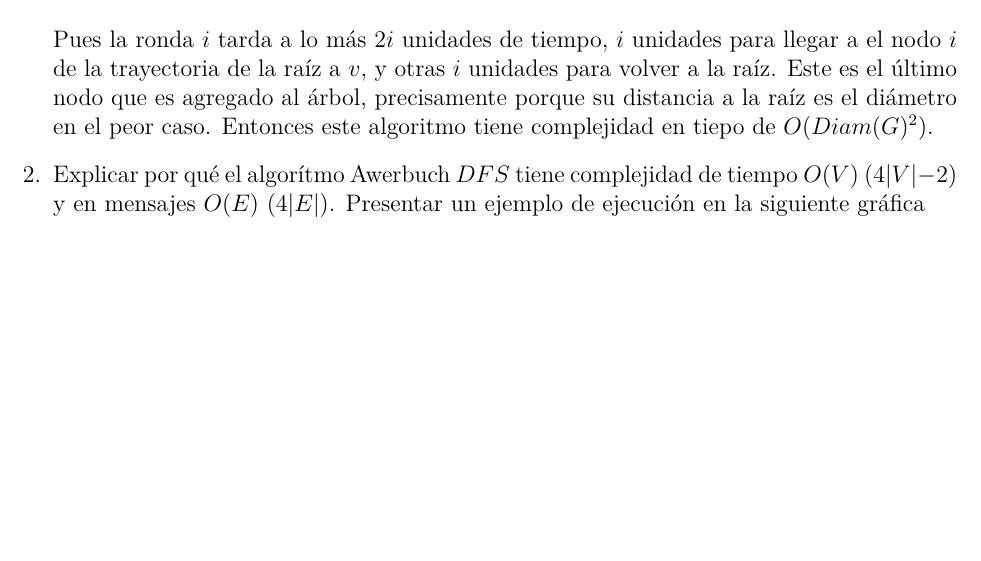
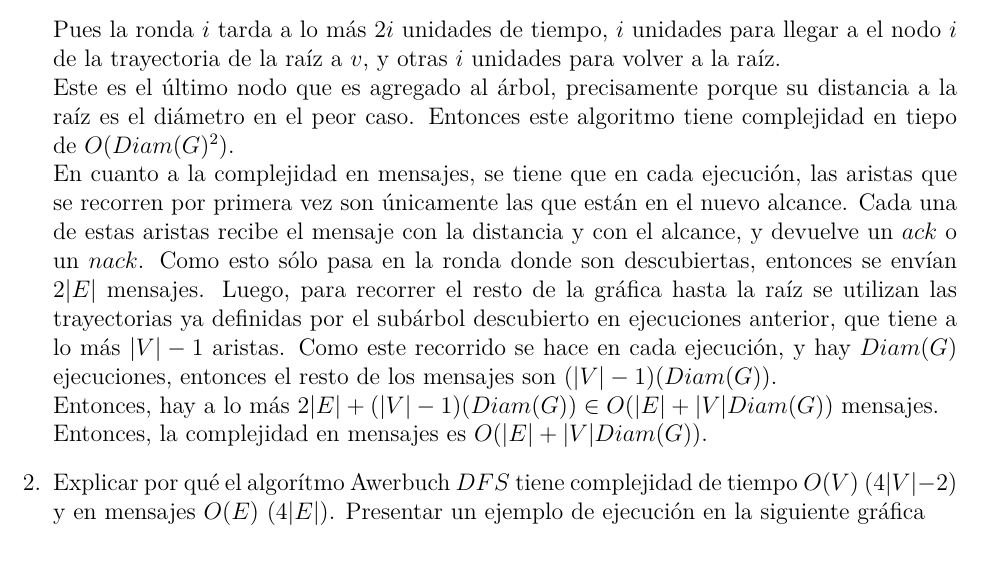
Before and after one commit to chiknahuikoatl/Computaci-n_Distribuida, a LaTeX problem sheet (Tarea_6/tarea6.tex): part of page 4 of 4, cut so that both start at the same text, the shorter picture padded with empty space. Compiled offline with LuaLaTeX.

Commit message:
Terminando ejercicio 1

```diff
--- a/Tarea_6/tarea6.tex
+++ b/Tarea_6/tarea6.tex
@@ -144,10 +144,23 @@
 			\end{align*}
 			Pues la ronda $i$ tarda a lo más $2i$ unidades de tiempo, $i$ unidades
 			para llegar a el nodo $i$ de la trayectoria de la raíz a $v$, y otras
-			$i$ unidades para volver a la raíz.
+			$i$ unidades para volver a la raíz.\\
 			Este es el último nodo que es agregado al árbol, precisamente porque su
 			distancia a la raíz es el diámetro en el peor caso. Entonces este algoritmo
-			tiene complejidad en tiepo de $O(Diam(G)^2)$.
+			tiene complejidad en tiepo de $O(Diam(G)^2)$.\\
+			En cuanto a la complejidad en mensajes, se tiene que en cada ejecución,
+			las aristas que se recorren por primera vez son únicamente las que están
+			en el nuevo alcance. Cada una de estas aristas recibe el mensaje con
+			la distancia y con el alcance, y devuelve un $ack$ o un $nack$. Como esto
+			sólo pasa en la ronda donde son descubiertas, entonces se envían
+			$2|E|$ mensajes. Luego, para recorrer el resto de la gráfica hasta
+			la raíz se utilizan las trayectorias ya definidas por el subárbol
+			descubierto en ejecuciones anterior, que tiene a lo más $|V|-1$ aristas.
+			Como este recorrido se hace en cada ejecución, y hay $Diam(G)$ ejecuciones,
+			entonces el resto de los mensajes son $(|V|-1)(Diam(G))$.\\
+			Entonces, hay a lo más $2|E| + (|V|-1)(Diam(G)) \in O(|E| + |V|Diam(G))$
+			mensajes.\\
+			Entonces, la complejidad en mensajes es $O(|E| + |V|Diam(G))$.
 		}
 		\item {
 			Explicar por qué el algorítmo Awerbuch $DFS$ tiene complejidad de tiempo
```
Also changed, not shown: 2 other files.
